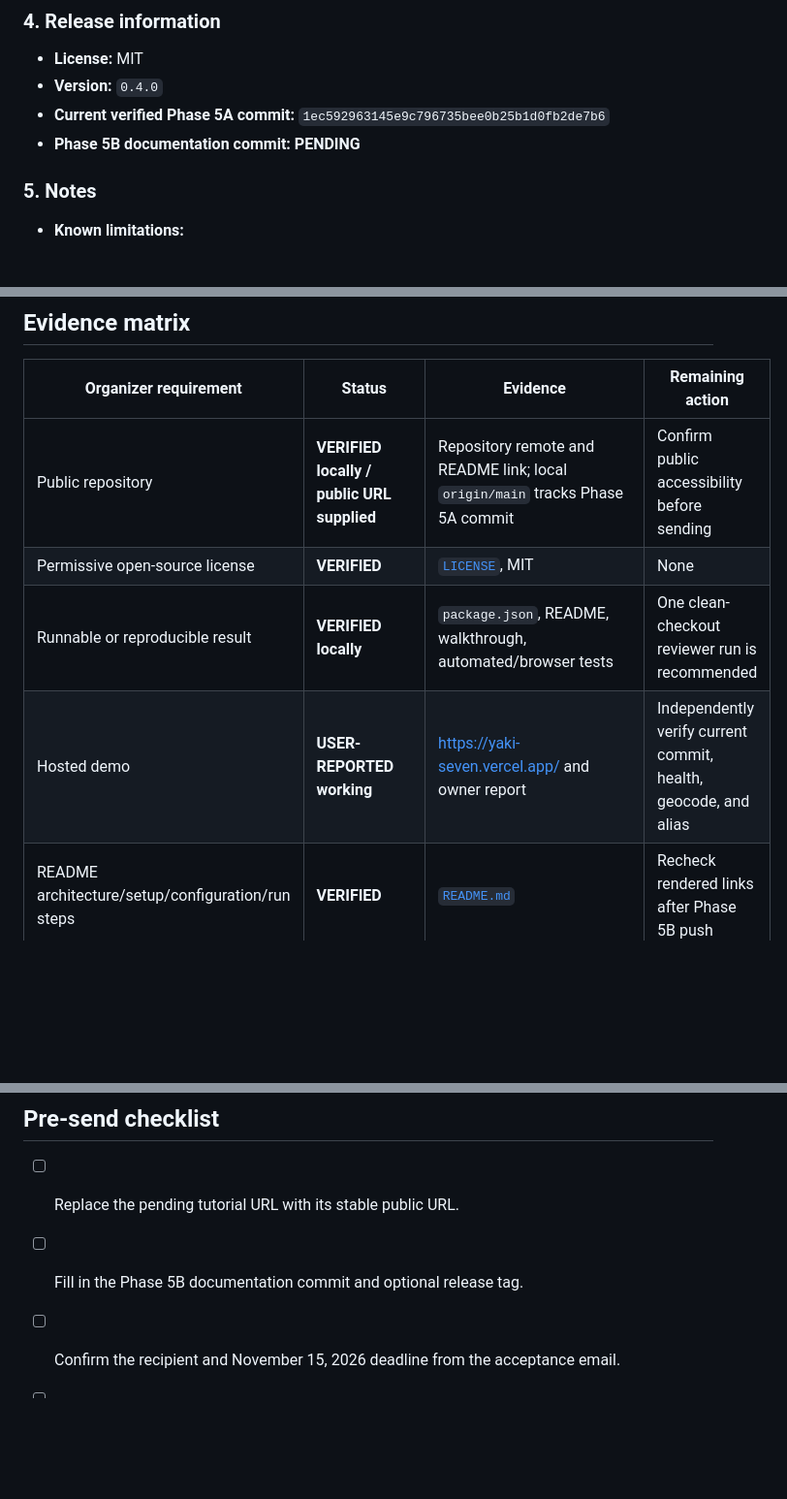
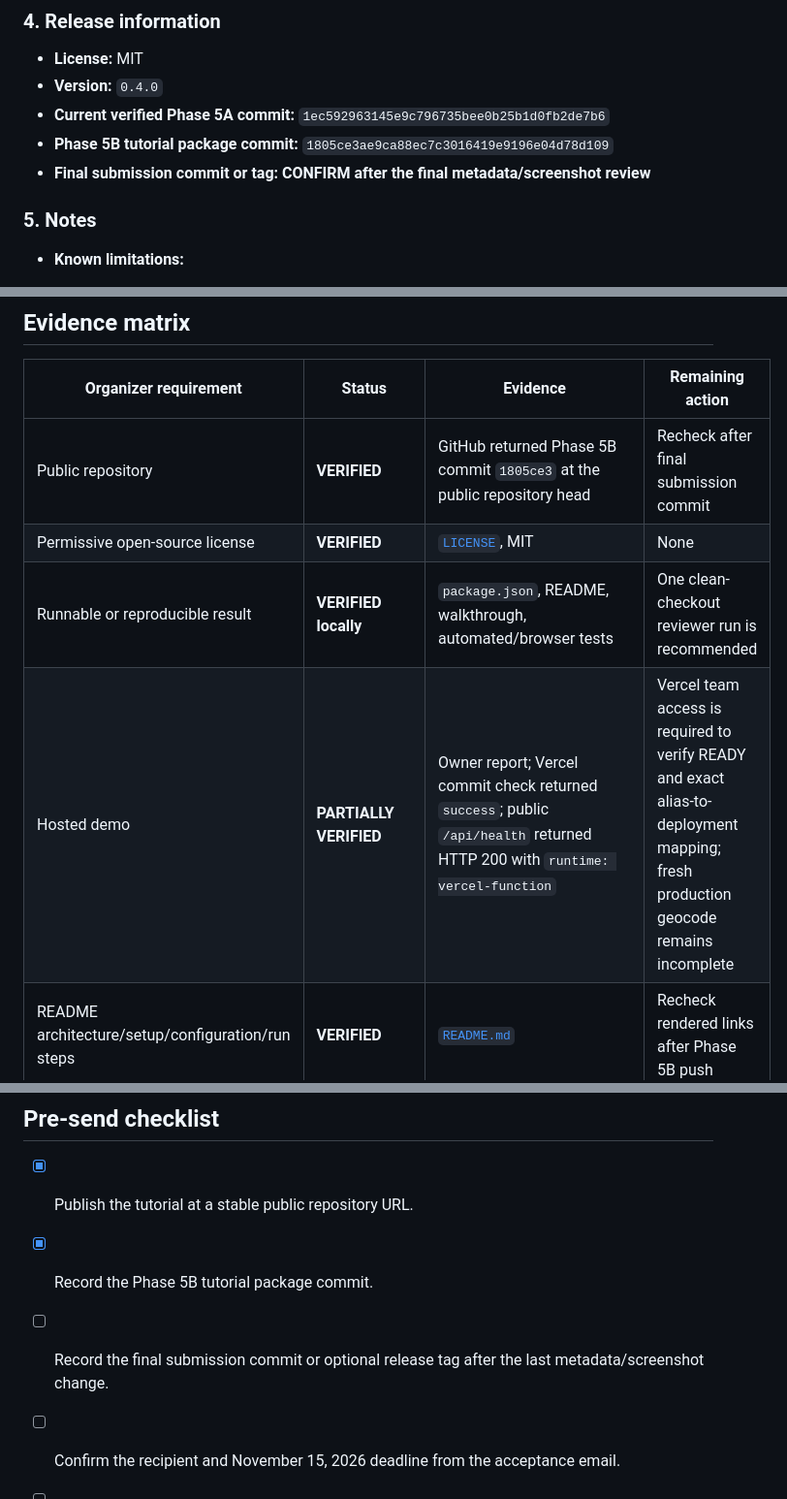
Before and after one commit to YakiUdoph/Yaki, a Markdown page: docs/final-submission-draft.md, 3 parts joined by grey strips. Shown at 97% size. Drawn GitHub-style; blank space fills up the shorter version.

Commit message:
docs: record Phase 5B publication status

```diff
--- a/docs/final-submission-draft.md
+++ b/docs/final-submission-draft.md
@@ -96,7 +96,8 @@ Provider results can change, so the demonstration should validate the workflow r
 - **License:** MIT
 - **Version:** `0.4.0`
 - **Current verified Phase 5A commit:** `1ec592963145e9c796735bee0b25b1d0fb2de7b6`
-- **Phase 5B documentation commit:** **PENDING**
+- **Phase 5B tutorial package commit:** `1805ce3ae9ca88ec7c3016419e9196e04d78d109`
+- **Final submission commit or tag:** **CONFIRM after the final metadata/screenshot review**
 
 ### 5. Notes
 
@@ -120,10 +121,10 @@ Provider results can change, so the demonstration should validate the workflow r
 
 | Organizer requirement | Status | Evidence | Remaining action |
 | --- | --- | --- | --- |
-| Public repository | **VERIFIED locally / public URL supplied** | Repository remote and README link; local `origin/main` tracks Phase 5A commit | Confirm public accessibility before sending |
+| Public repository | **VERIFIED** | GitHub returned Phase 5B commit `1805ce3` at the public repository head | Recheck after final submission commit |
 | Permissive open-source license | **VERIFIED** | [`LICENSE`](../LICENSE), MIT | None |
 | Runnable or reproducible result | **VERIFIED locally** | `package.json`, README, walkthrough, automated/browser tests | One clean-checkout reviewer run is recommended |
-| Hosted demo | **USER-REPORTED working** | https://yaki-seven.vercel.app/ and owner report | Independently verify current commit, health, geocode, and alias |
+| Hosted demo | **PARTIALLY VERIFIED** | Owner report; Vercel commit check returned `success`; public `/api/health` returned HTTP 200 with `runtime: vercel-function` | Vercel team access is required to verify READY and exact alias-to-deployment mapping; fresh production geocode remains incomplete |
 | README architecture/setup/configuration/run steps | **VERIFIED** | [`README.md`](../README.md) | Recheck rendered links after Phase 5B push |
 | Public tutorial explaining construction and Geoapify use | **DOCUMENT CREATED** | [`geoapify-batch2-tutorial.md`](geoapify-batch2-tutorial.md) | Publish or submit stable public URL |
 | Geoapify backlink in README and tutorial | **VERIFIED in source** | README Attribution; tutorial opening | Check rendered links |
@@ -139,8 +140,9 @@ Provider results can change, so the demonstration should validate the workflow r
 
 ## Pre-send checklist
 
-- [ ] Replace the pending tutorial URL with its stable public URL.
-- [ ] Fill in the Phase 5B documentation commit and optional release tag.
+- [x] Publish the tutorial at a stable public repository URL.
+- [x] Record the Phase 5B tutorial package commit.
+- [ ] Record the final submission commit or optional release tag after the last metadata/screenshot change.
 - [ ] Confirm the recipient and November 15, 2026 deadline from the acceptance email.
 - [ ] Verify repository visibility and every rendered Markdown link.
 - [ ] Verify the production alias serves the Phase 5B commit and `/api/health` is healthy.
```
Also changed, not shown: other parts of docs/final-submission-draft.md (+2 -2 lines).
